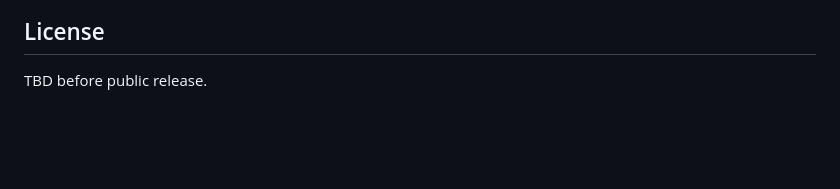
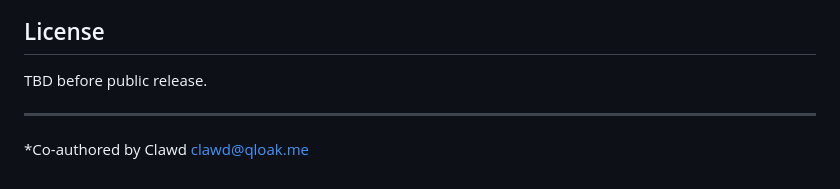
Before and after one commit to defthrets/qloakmail, a Markdown page: README.md, the part around the change. GitHub-like rendering; blank space fills up the shorter version.

Commit message:
docs: co-author attribution
Co-authored-by: Clawd <clawd@qloak.me>

```diff
--- a/README.md
+++ b/README.md
@@ -169,3 +169,6 @@ voidmail/
 ## License
 
 TBD before public release.
+
+---
+*Co-authored by Clawd <clawd@qloak.me>
```
